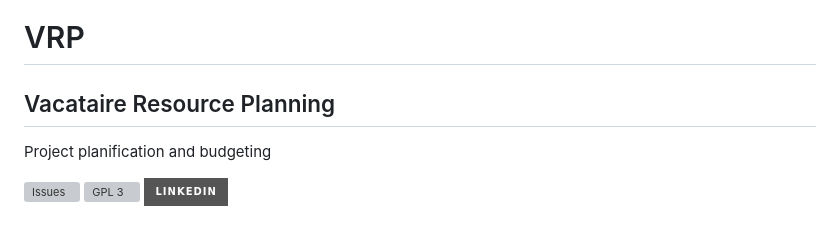
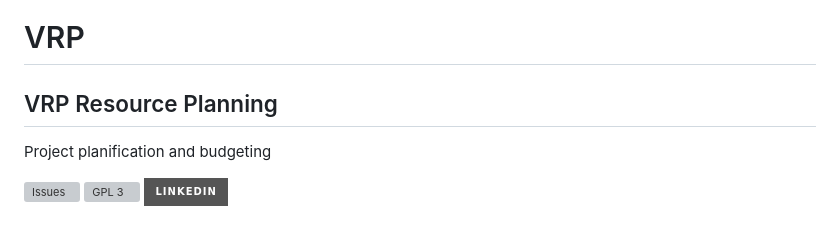
Before and after one commit to marcyves/VRP-Resource-Planning, a Markdown page: README.md, the part around the change. Drawn GitHub-style; badges without logos; grey boxes are pictures that could not be loaded.

```diff
--- a/README.md
+++ b/README.md
@@ -1,5 +1,5 @@
 # VRP
-## Vacataire Resource Planning
+## VRP Resource Planning
 Project planification and budgeting
 <a name="readme-top"></a>
 
```
